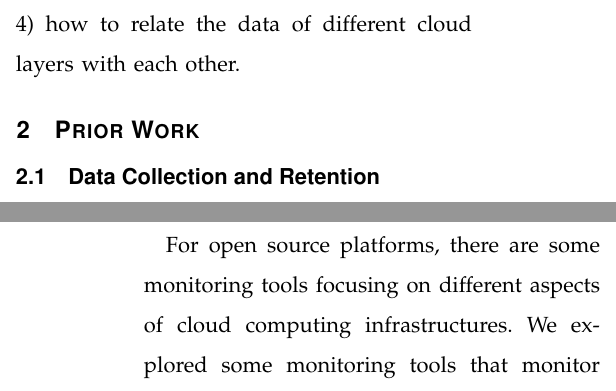
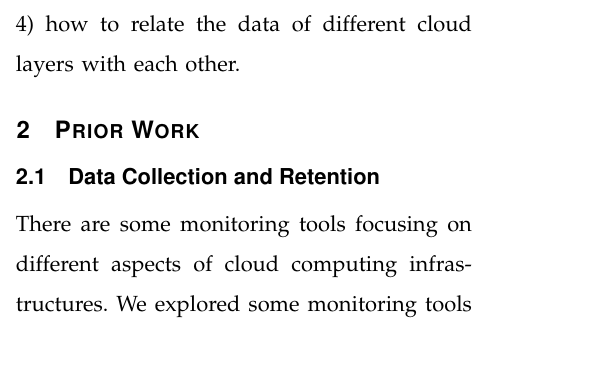
Before and after one commit to qqli/Monitoring-the-Open-Cloud, a LaTeX paper (QingQing-Proposal/paper.tex, which reads LatexShared/Section2-Subsection1-DataCollectionRetention.tex): two parts of the columns of pages 3 and 4 of 8 before the commit and part of one column of page 3 of 8 after it, the two joined at a grey line, cut so that both start at the same text, the shorter picture padded with empty space. Compiled offline with LaTeX, dvips and Ghostscript.

Commit message:
prior work

```diff
--- a/LatexShared/Section2-Subsection1-DataCollectionRetention.tex
+++ b/LatexShared/Section2-Subsection1-DataCollectionRetention.tex
@@ -4,5 +4,5 @@ For commercial platforms, some of the major companies such as Amazon and Microso
 
-For open source platforms, there are some monitoring tools focusing on different aspects of cloud computing infrastructures. We explored some monitoring tools that monitor physical systems. Nagios [6] is a widely-used enterprise-level open source monitoring tool that can monitor cloud's physical machines. Sandoval et cl.~\cite{sandoval2012evaluation} analyze several already available monitoring tools, such as Nagios, HypericHQ, Lattice, Zenoss, and indicate that Nagios is the best choice.
+There are some monitoring tools focusing on different aspects of cloud computing infrastructures. We explored some monitoring tools that monitor physical systems. Nagios [6] is a widely-used enterprise-level open source monitoring tool that can monitor cloud's physical machines. Sandoval et cl.~\cite{sandoval2012evaluation} analyze several already available monitoring tools, such as Nagios, HypericHQ, Lattice, Zenoss, and indicate that Nagios is the best choice.
 
 Sensu~\cite{sensu} is designed as a publish/subscribe based monitoring tool that can deal with some of the problems that Nagios cannot solve. In Nagios, there is a configuration file that needs to be modified and restart Nagios whenever we want to have any modification. However, sensu-clients, which run on remote hosts, can subscribe to some checks and can avoid restarting the whole monitoring tool. It also uses RabbitMQ, which is a message-oriented middleware that implements Advanced Message Queueing Protocol (AMQP). Sensu is said to be a monitoring tool that is scalable, extensible and elastic~\cite{Aceto2013}.
 
```
Also changed, not shown: QingQing-Proposal/Sections/Section2-PriorWork.tex (+2 -0 lines), LatexShared/Section2-Subsection1-DataCollectionRetention.tex (2 more changed lines).
